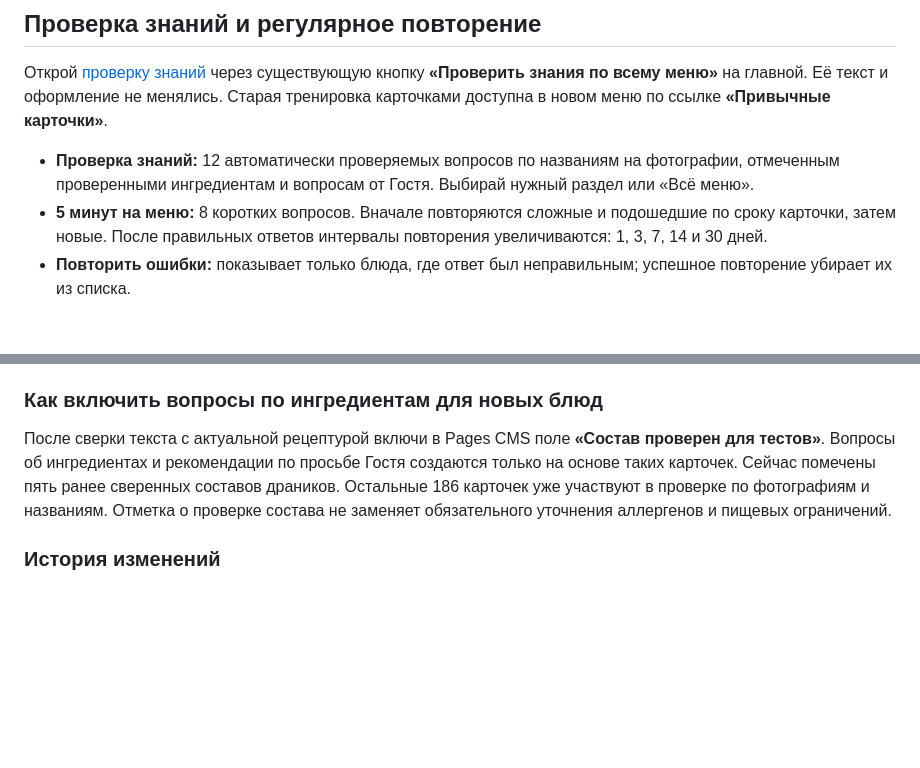
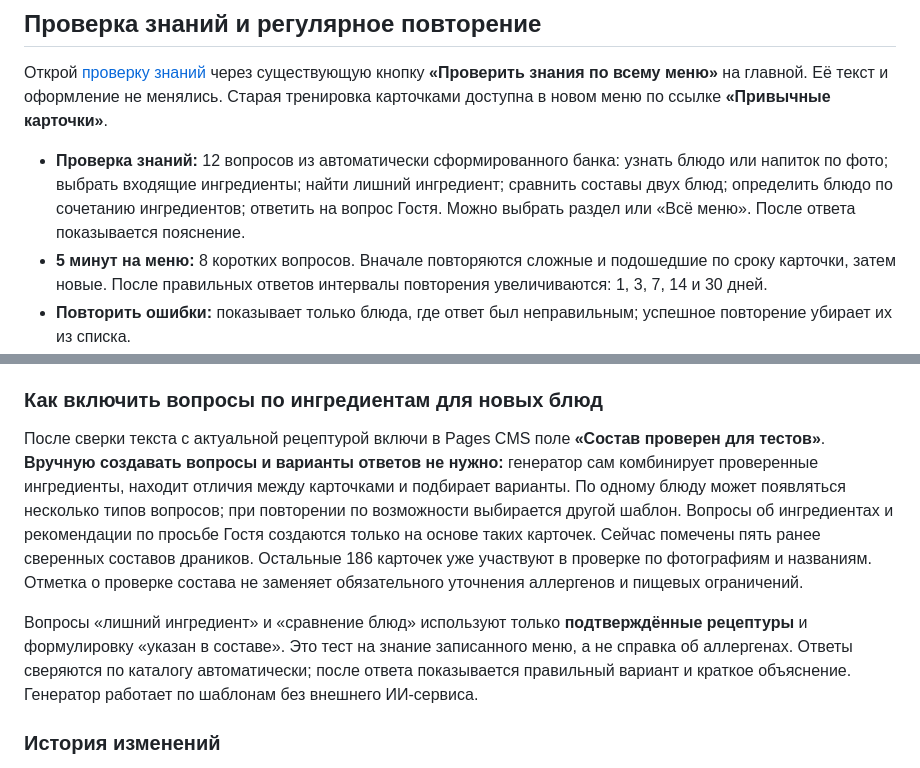
Before and after one commit to Tirvia/GARAGE_Flashcards_NEW, a Markdown page: README.md, 2 parts joined by grey strips. Drawn GitHub-style; blank space fills up the shorter version.

Commit message:
Explain varied automatically generated menu questions and answer reasoning

```diff
--- a/README.md
+++ b/README.md
@@ -6,7 +6,7 @@
 
 Открой [проверку знаний](https://tirvia.github.io/GARAGE_Flashcards_NEW/training.html) через существующую кнопку **«Проверить знания по всему меню»** на главной. Её текст и оформление не менялись. Старая тренировка карточками доступна в новом меню по ссылке **«Привычные карточки»**.
 
-- **Проверка знаний:** 12 автоматически проверяемых вопросов по названиям на фотографии, отмеченным проверенными ингредиентам и вопросам от Гостя. Выбирай нужный раздел или «Всё меню».
+- **Проверка знаний:** 12 вопросов из автоматически сформированного банка: узнать блюдо или напиток по фото; выбрать входящие ингредиенты; найти лишний ингредиент; сравнить составы двух блюд; определить блюдо по сочетанию ингредиентов; ответить на вопрос Гостя. Можно выбрать раздел или «Всё меню». После ответа показывается пояснение.
 - **5 минут на меню:** 8 коротких вопросов. Вначале повторяются сложные и подошедшие по сроку карточки, затем новые. После правильных ответов интервалы повторения увеличиваются: 1, 3, 7, 14 и 30 дней.
 - **Повторить ошибки:** показывает только блюда, где ответ был неправильным; успешное повторение убирает их из списка.
 - **Вспомнить состав:** самостоятельная тренировка по памяти. Система показывает состав, а сотрудник отмечает, вспомнил ли его. Это самооценка, а не объективная аттестация.
@@ -15,7 +15,9 @@
 
 ### Как включить вопросы по ингредиентам для новых блюд
 
-После сверки текста с актуальной рецептурой включи в Pages CMS поле **«Состав проверен для тестов»**. Вопросы об ингредиентах и рекомендации по просьбе Гостя создаются только на основе таких карточек. Сейчас помечены пять ранее сверенных составов драников. Остальные 186 карточек уже участвуют в проверке по фотографиям и названиям. Отметка о проверке состава не заменяет обязательного уточнения аллергенов и пищевых ограничений.
+После сверки текста с актуальной рецептурой включи в Pages CMS поле **«Состав проверен для тестов»**. **Вручную создавать вопросы и варианты ответов не нужно:** генератор сам комбинирует проверенные ингредиенты, находит отличия между карточками и подбирает варианты. По одному блюду может появляться несколько типов вопросов; при повторении по возможности выбирается другой шаблон. Вопросы об ингредиентах и рекомендации по просьбе Гостя создаются только на основе таких карточек. Сейчас помечены пять ранее сверенных составов драников. Остальные 186 карточек уже участвуют в проверке по фотографиям и названиям. Отметка о проверке состава не заменяет обязательного уточнения аллергенов и пищевых ограничений.
+
+Вопросы «лишний ингредиент» и «сравнение блюд» используют только **подтверждённые рецептуры** и формулировку «указан в составе». Это тест на знание записанного меню, а не справка об аллергенах. Ответы сверяются по каталогу автоматически; после ответа показывается правильный вариант и краткое объяснение. Генератор работает по шаблонам без внешнего ИИ-сервиса.
 
 ### История изменений
 
```
